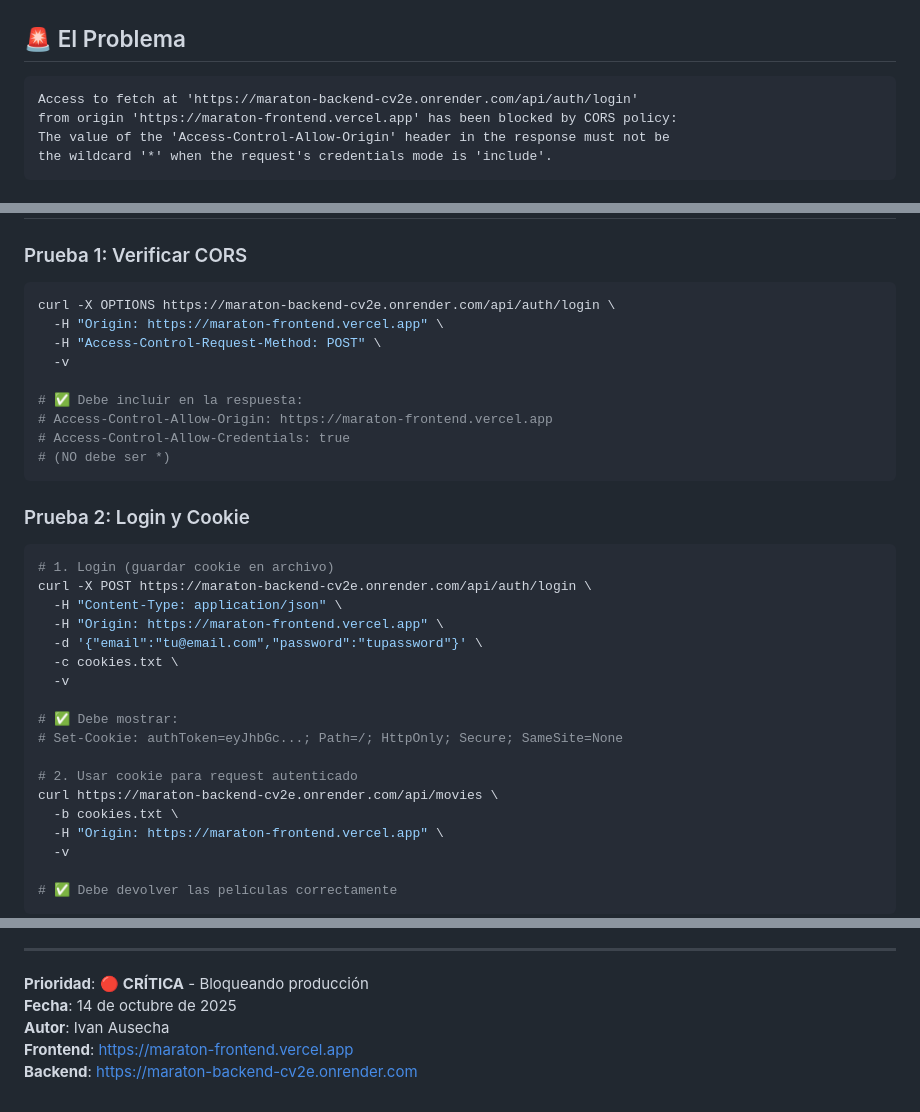
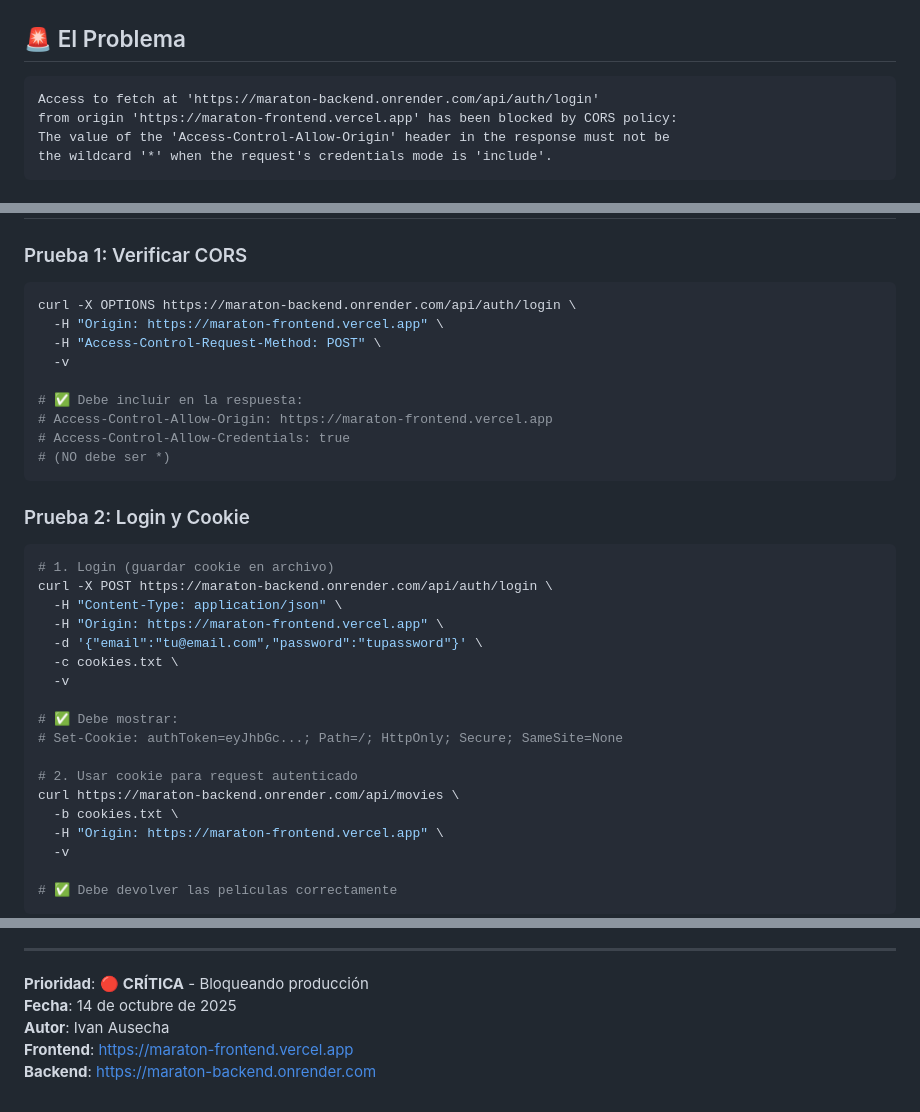
Before and after one commit to IvanAusechaS/maraton-frontend, a Markdown page: BACKEND_CORS_FIX.md, 3 parts joined by grey strips. Drawn GitHub-style.

````diff
--- a/BACKEND_CORS_FIX.md
+++ b/BACKEND_CORS_FIX.md
@@ -3,7 +3,7 @@
 ## 🚨 El Problema
 
 ```
-Access to fetch at 'https://maraton-backend-cv2e.onrender.com/api/auth/login'
+Access to fetch at 'https://maraton-backend.onrender.com/api/auth/login'
 from origin 'https://maraton-frontend.vercel.app' has been blocked by CORS policy:
 The value of the 'Access-Control-Allow-Origin' header in the response must not be
 the wildcard '*' when the request's credentials mode is 'include'.
@@ -278,7 +278,7 @@ app.get('/api/profile', authMiddleware, async (req, res) => {
 ### Prueba 1: Verificar CORS
 
 ```bash
-curl -X OPTIONS https://maraton-backend-cv2e.onrender.com/api/auth/login \
+curl -X OPTIONS https://maraton-backend.onrender.com/api/auth/login \
   -H "Origin: https://maraton-frontend.vercel.app" \
   -H "Access-Control-Request-Method: POST" \
   -v
@@ -293,7 +293,7 @@ curl -X OPTIONS https://maraton-backend-cv2e.onrender.com/api/auth/login \
 
 ```bash
 # 1. Login (guardar cookie en archivo)
-curl -X POST https://maraton-backend-cv2e.onrender.com/api/auth/login \
+curl -X POST https://maraton-backend.onrender.com/api/auth/login \
   -H "Content-Type: application/json" \
   -H "Origin: https://maraton-frontend.vercel.app" \
   -d '{"email":"tu@email.com","password":"tupassword"}' \
@@ -304,7 +304,7 @@ curl -X POST https://maraton-backend-cv2e.onrender.com/api/auth/login \
 # Set-Cookie: authToken=eyJhbGc...; Path=/; HttpOnly; Secure; SameSite=None
 
 # 2. Usar cookie para request autenticado
-curl https://maraton-backend-cv2e.onrender.com/api/movies \
+curl https://maraton-backend.onrender.com/api/movies \
   -b cookies.txt \
   -H "Origin: https://maraton-frontend.vercel.app" \
   -v
@@ -422,4 +422,4 @@ NODE_ENV=production
 **Fecha**: 14 de octubre de 2025
 **Autor**: Ivan Ausecha
 **Frontend**: https://maraton-frontend.vercel.app
-**Backend**: https://maraton-backend-cv2e.onrender.com
+**Backend**: https://maraton-backend.onrender.com
````
Also changed, not shown: COOKIE_AUTH.md (+4 -4 lines).
